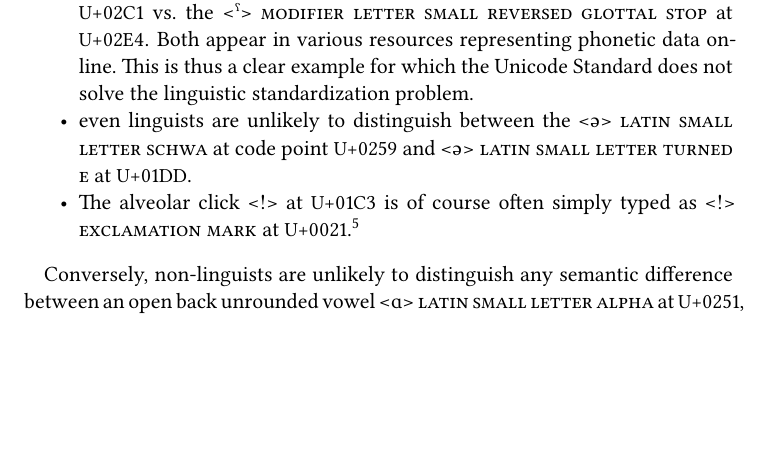
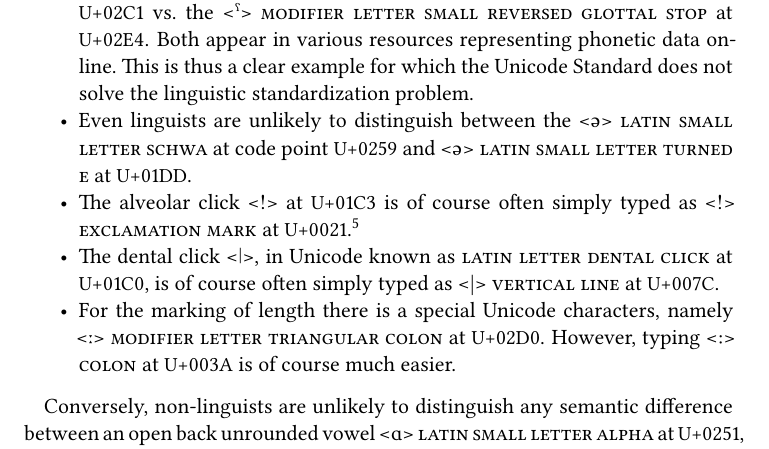
Before and after one commit to unicode-cookbook/cookbook, a LaTeX document (unicode.tex, which reads chapters/ipa_meets_unicode.tex): part of page 41 of 73, cut so that both start at the same text, the shorter picture padded with empty space. The pictures show the PDF file unicode.pdf that the author committed with the source.

Commit message:
update homoglyphs in Unicode

```diff
--- a/chapters/ipa_meets_unicode.tex
+++ b/chapters/ipa_meets_unicode.tex
@@ -148,4 +148,3 @@ keyboard. Some problematic homoglyphs related to encoding IPA in the Unicode Sta
 the following.
 \begin{itemize}
 
-  \item The uses of the apostrophe has led to long discussions on the Unicode
@@ -157,18 +150,0 @@ the following.
-     another completely different character <{\large ʼ}>, the
-     \textsc{modifier letter apostrophe} at \uni{02BC}, which unfortunately looks
-     mostly extremely similar to \uni{2019}.
-  \item Another problem is the <ˁ> \textsc{modifier letter reversed
-     glottal stop} at \uni{02C1} vs.\@ the <ˤ> \textsc{modifier
-     letter small reversed glottal stop} at \uni{02E4}. Both
-     appear in various resources representing phonetic data online. This is
-     thus a clear example for which the Unicode Standard does not solve the
-     linguistic standardization problem.
-  \item even linguists are unlikely to distinguish between the <ə>
-     \textsc{latin small letter schwa} at code point \uni{0259} and <ǝ>
-     \textsc{latin small letter turned e} at \uni{01DD}.
-  \item  The alveolar click <ǃ> at \uni{01C3} is of course often simply
-     typed as <!> \textsc{exclamation mark} at \uni{0021}.\footnote{In the Unicode
-     Standard the <ǃ> at \unif{01C3} is labeled \textsc{latin letter retroflex
-     click}, but in IPA that glyph is used for an alveolar or postalveolar
-     click (not retroflex). This naming is probably best seen as an
-     error in the Unicode Standard.}
@@ -174,0 +160,2 @@ the following.
+        \uni{02BC}, which unfortunately looks mostly extremely similar to
+        \uni{2019}.
@@ -174,0 +167 @@ the following.
+        problem.
@@ -174,0 +171 @@ the following.
+  \item The alveolar click <ǃ> at \uni{01C3} is of course often simply
@@ -175,3 +177,9 @@ the following.
+  \item The dental click <ǀ>, in Unicode known as \textsc{latin letter dental
+        click} at \uni{01C0}, is of course often simply typed as <|>
+        \textsc{vertical line} at \uni{007C}.
+  \item For the marking of length there is a special Unicode characters, namely
+        <ː> \textsc{modifier letter triangular colon} at \uni{02D0}. However,
+        typing <:> \textsc{colon} at \uni{003A} is of course much easier.
 
 \end{itemize}
 
```
Also changed, not shown: unicode.pdf, chapters/ipa_meets_unicode.tex (33 more changed lines), 2 other files.
